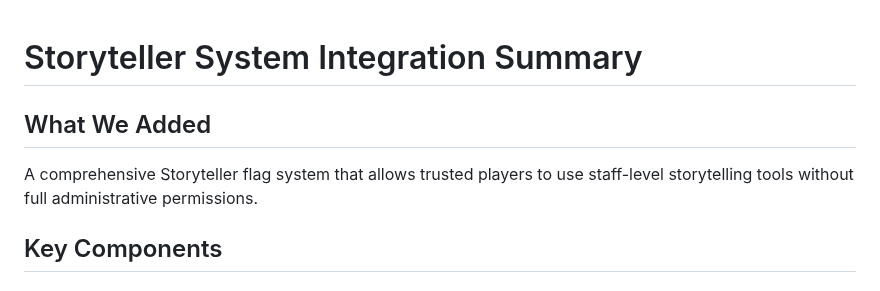
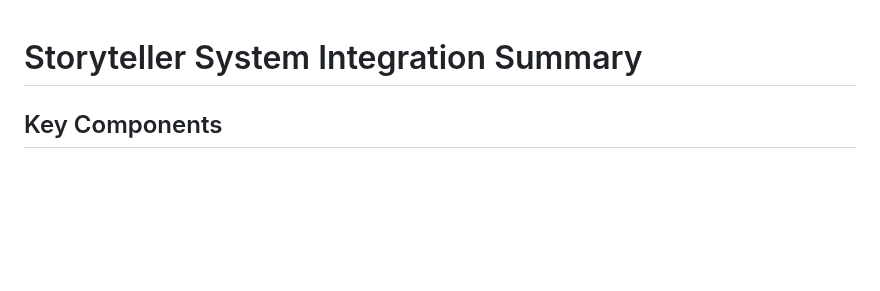
Before and after one commit to wagenbach/PyReach-Revision, a Markdown page: docs/STORYTELLER_INTEGRATION_SUMMARY.md, the part around the change. Drawn GitHub-style; blank space fills up the shorter version.

```diff
--- a/docs/STORYTELLER_INTEGRATION_SUMMARY.md
+++ b/docs/STORYTELLER_INTEGRATION_SUMMARY.md
@@ -1,9 +1,4 @@
 # Storyteller System Integration Summary
-
-## What We Added
-
-A comprehensive Storyteller flag system that allows trusted players to use staff-level storytelling tools without full administrative permissions.
-
 ## Key Components
 
 ### 1. Permission System Updates (`world/utils/permission_utils.py`)
```
